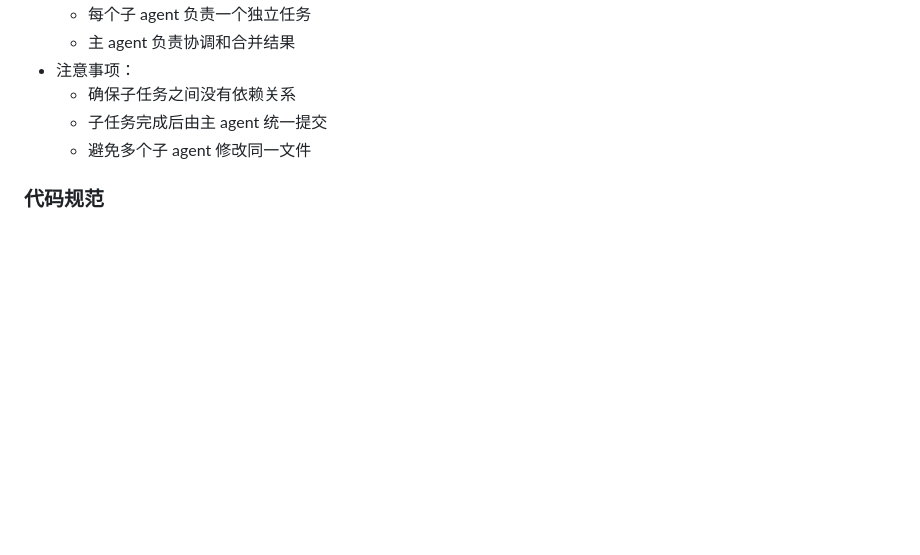
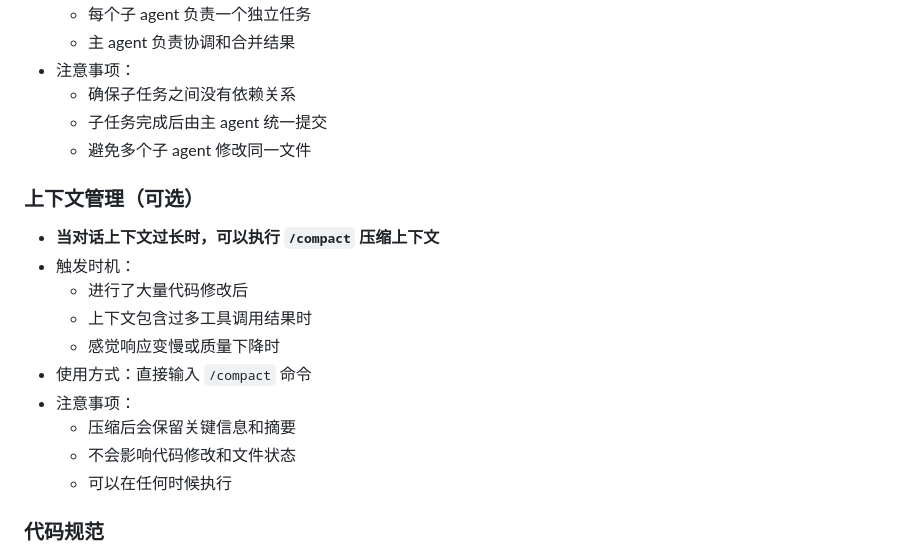
Before and after one commit to GuheiheiYa/golden-bookkeeper, a Markdown page: CLAUDE.md, the part around the change. GitHub-like rendering; blank space fills up the shorter version.

Commit message:
docs: 添加上下文管理规范，支持 /compact 压缩

```diff
--- a/CLAUDE.md
+++ b/CLAUDE.md
@@ -173,6 +173,18 @@ lib/
   - 子任务完成后由主 agent 统一提交
   - 避免多个子 agent 修改同一文件
 
+### 上下文管理（可选）
+- **当对话上下文过长时，可以执行 `/compact` 压缩上下文**
+- 触发时机：
+  - 进行了大量代码修改后
+  - 上下文包含过多工具调用结果时
+  - 感觉响应变慢或质量下降时
+- 使用方式：直接输入 `/compact` 命令
+- 注意事项：
+  - 压缩后会保留关键信息和摘要
+  - 不会影响代码修改和文件状态
+  - 可以在任何时候执行
+
 ### 代码规范
 - 使用 Dart 官方代码风格
 - 使用 Riverpod 进行状态管理
```
